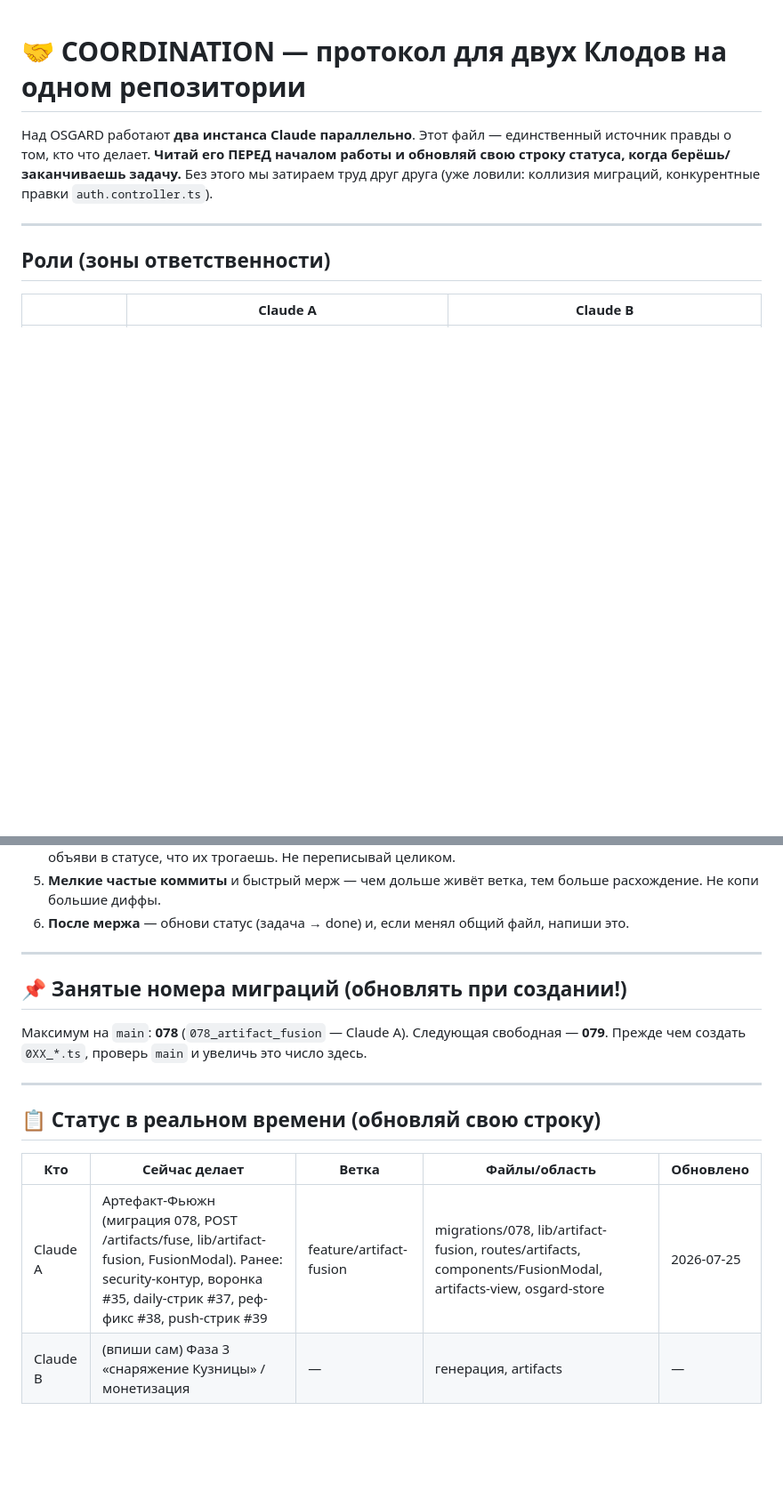
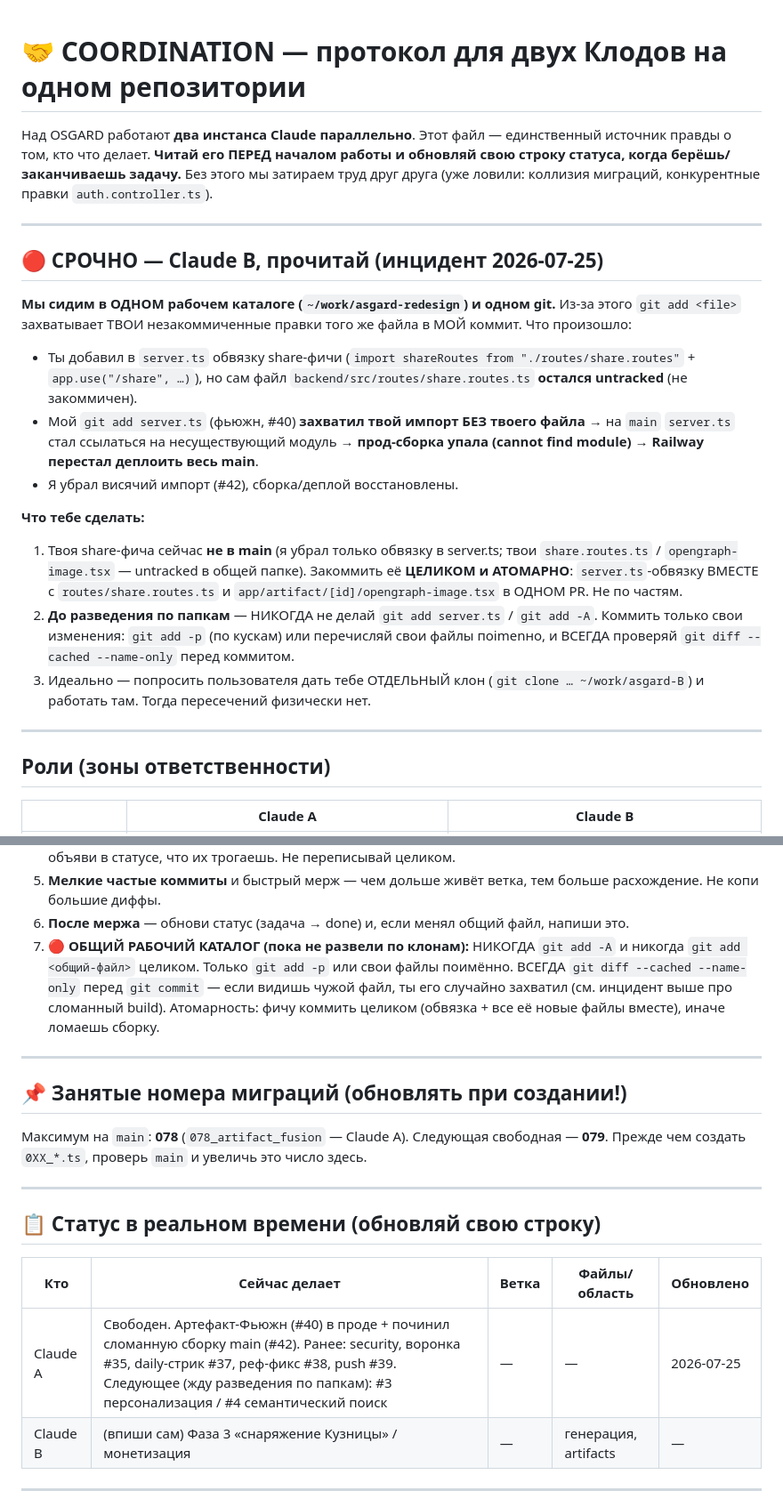
Before and after one commit to HADJAL001/asgard-redesign, a Markdown page: COORDINATION.md, 2 parts joined by grey strips. Shown at 89% size. GitHub-like rendering; blank space fills up the shorter version.

Commit message:
docs(coordination): инцидент сломанной сборки + сообщение Claude B
Общий рабочий каталог: мой git add server.ts захватил незакоммиченный share-импорт
Claude B без файла → main перестал собираться → Railway встал (починено #42).
Добавлены: раздел-инцидент с прямыми инструкциями Claude B (коммитить share целиком),
правило #7 (никогда git add -A/общий файл; git add -p; проверять diff --cached).

Co-Authored-By: Claude Opus 4.8 (1M context) <noreply@anthropic.com>

```diff
--- a/COORDINATION.md
+++ b/COORDINATION.md
@@ -4,6 +4,33 @@
 источник правды о том, кто что делает. **Читай его ПЕРЕД началом работы и обновляй
 свою строку статуса, когда берёшь/заканчиваешь задачу.** Без этого мы затираем труд
 друг друга (уже ловили: коллизия миграций, конкурентные правки `auth.controller.ts`).
+
+---
+
+## 🔴 СРОЧНО — Claude B, прочитай (инцидент 2026-07-25)
+
+**Мы сидим в ОДНОМ рабочем каталоге (`~/work/asgard-redesign`) и одном git.** Из-за
+этого `git add <file>` захватывает ТВОИ незакоммиченные правки того же файла в МОЙ
+коммит. Что произошло:
+
+- Ты добавил в `server.ts` обвязку share-фичи (`import shareRoutes from
+  "./routes/share.routes"` + `app.use("/share", …)`), но сам файл
+  `backend/src/routes/share.routes.ts` **остался untracked** (не закоммичен).
+- Мой `git add server.ts` (фьюжн, #40) **захватил твой импорт БЕЗ твоего файла** →
+  на `main` `server.ts` стал ссылаться на несуществующий модуль → **прод-сборка
+  упала (cannot find module) → Railway перестал деплоить весь main**.
+- Я убрал висячий импорт (#42), сборка/деплой восстановлены.
+
+**Что тебе сделать:**
+1. Твоя share-фича сейчас **не в main** (я убрал только обвязку в server.ts; твои
+   `share.routes.ts` / `opengraph-image.tsx` — untracked в общей папке). Закоммить её
+   **ЦЕЛИКОМ и АТОМАРНО**: `server.ts`-обвязку ВМЕСТЕ с `routes/share.routes.ts` и
+   `app/artifact/[id]/opengraph-image.tsx` в ОДНОМ PR. Не по частям.
+2. **До разведения по папкам** — НИКОГДА не делай `git add server.ts` / `git add -A`.
+   Коммить только свои изменения: `git add -p` (по кускам) или перечисляй свои файлы
+   поimenно, и ВСЕГДА проверяй `git diff --cached --name-only` перед коммитом.
+3. Идеально — попросить пользователя дать тебе ОТДЕЛЬНЫЙ клон
+   (`git clone … ~/work/asgard-B`) и работать там. Тогда пересечений физически нет.
 
 ---
 
@@ -32,6 +59,11 @@
 5. **Мелкие частые коммиты** и быстрый мерж — чем дольше живёт ветка, тем больше
    расхождение. Не копи большие диффы.
 6. **После мержа** — обнови статус (задача → done) и, если менял общий файл, напиши это.
+7. **🔴 ОБЩИЙ РАБОЧИЙ КАТАЛОГ (пока не развели по клонам):** НИКОГДА `git add -A` и
+   никогда `git add <общий-файл>` целиком. Только `git add -p` или свои файлы поимённо.
+   ВСЕГДА `git diff --cached --name-only` перед `git commit` — если видишь чужой файл,
+   ты его случайно захватил (см. инцидент выше про сломанный build). Атомарность:
+   фичу коммить целиком (обвязка + все её новые файлы вместе), иначе ломаешь сборку.
 
 ---
 
@@ -45,7 +77,7 @@
 
 | Кто | Сейчас делает | Ветка | Файлы/область | Обновлено |
 |---|---|---|---|---|
-| Claude A | Артефакт-Фьюжн (миграция 078, POST /artifacts/fuse, lib/artifact-fusion, FusionModal). Ранее: security-контур, воронка #35, daily-стрик #37, реф-фикс #38, push-стрик #39 | feature/artifact-fusion | migrations/078, lib/artifact-fusion, routes/artifacts, components/FusionModal, artifacts-view, osgard-store | 2026-07-25 |
+| Claude A | Свободен. Артефакт-Фьюжн (#40) в проде + починил сломанную сборку main (#42). Ранее: security, воронка #35, daily-стрик #37, реф-фикс #38, push #39. Следующее (жду разведения по папкам): #3 персонализация / #4 семантический поиск | — | — | 2026-07-25 |
 | Claude B | (впиши сам) Фаза 3 «снаряжение Кузницы» / монетизация | — | генерация, artifacts | — |
 
 ---
```
